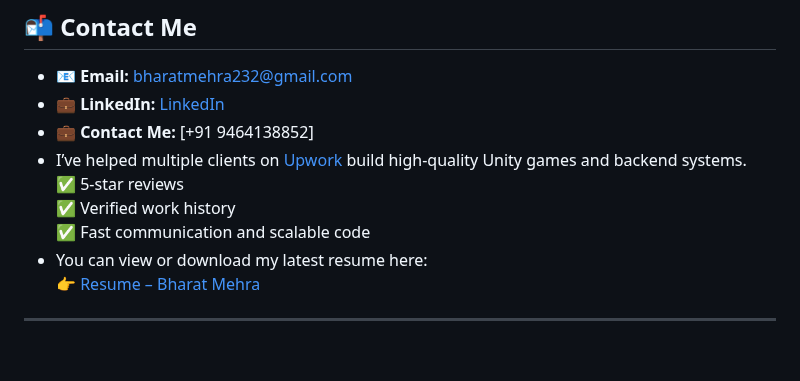
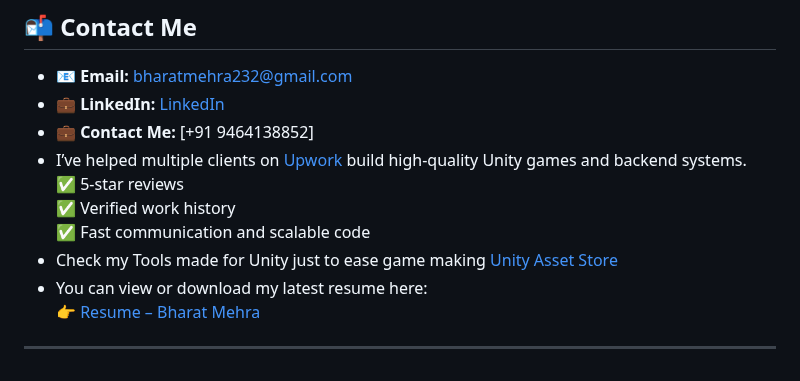
Before and after one commit to PBX010/PBX010.github.io, a Markdown page: README.md, the part around the change. Drawn GitHub-style.

```diff
--- a/README.md
+++ b/README.md
@@ -351,6 +351,7 @@ From character animation to set design and camera control, this tool transforms
 ✅ 5-star reviews
 ✅ Verified work history
 ✅ Fast communication and scalable code
+- Check my Tools made for Unity just to ease game making [Unity Asset Store](https://assetstore.unity.com/publishers/116998)
 - You can view or download my latest resume here:
 👉 [Resume – Bharat Mehra](https://PBX010.github.io/Resume%20Latest%20Bharat%20Mehra.pdf)
 
```
